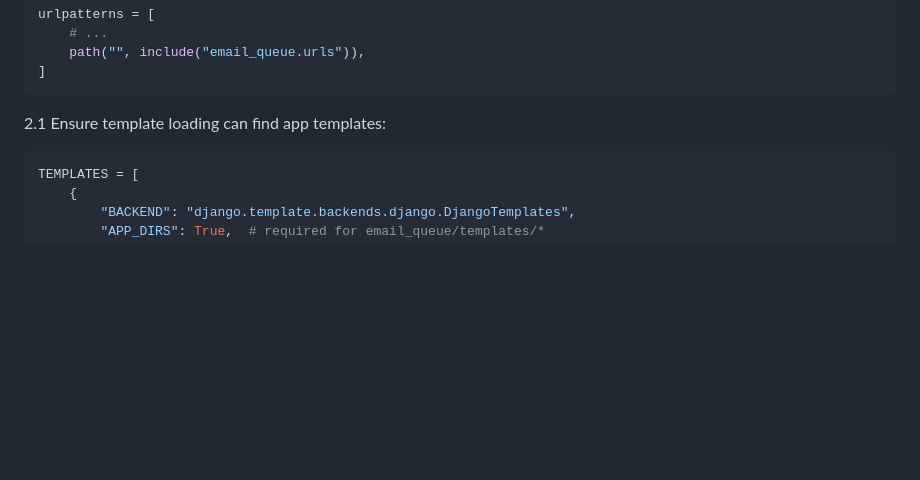
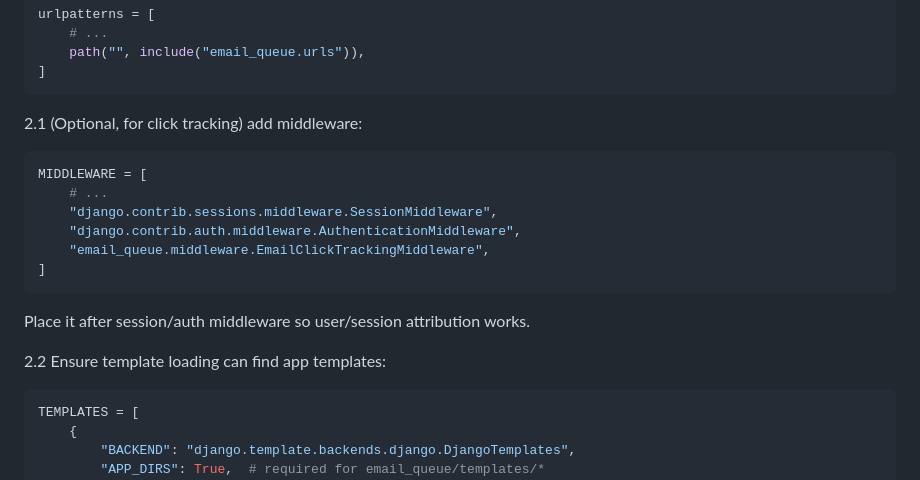
Before and after one commit to ARezaK/Email-Queue-App, a Markdown page: README.md, the part around the change. GitHub-like rendering; blank space fills up the shorter version.

````diff
--- a/README.md
+++ b/README.md
@@ -36,7 +36,19 @@ urlpatterns = [
 ]
 ```
 
-2.1 Ensure template loading can find app templates:
+2.1 (Optional, for click tracking) add middleware:
+```python
+MIDDLEWARE = [
+    # ...
+    "django.contrib.sessions.middleware.SessionMiddleware",
+    "django.contrib.auth.middleware.AuthenticationMiddleware",
+    "email_queue.middleware.EmailClickTrackingMiddleware",
+]
+```
+
+Place it after session/auth middleware so user/session attribution works.
+
+2.2 Ensure template loading can find app templates:
 ```python
 TEMPLATES = [
     {
````
